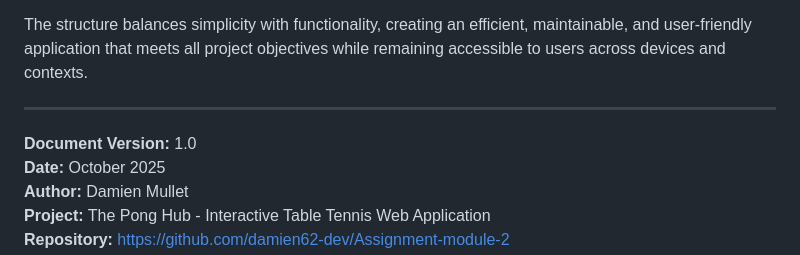
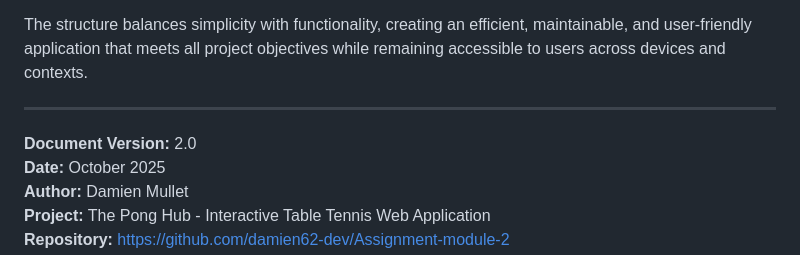
Before and after one commit to Damien62-dev/Assignment-module-2, a Markdown page: Structure_Plan.md, the part around the change. Rendered like a GitHub page.

```diff
--- a/Structure_Plan.md
+++ b/Structure_Plan.md
@@ -729,7 +729,7 @@ The structure balances simplicity with functionality, creating an efficient, mai
 
 ---
 
-**Document Version:** 1.0
+**Document Version:** 2.0
 **Date:** October 2025
 **Author:** Damien Mullet
 **Project:** The Pong Hub - Interactive Table Tennis Web Application
```
Also changed, not shown: Project_Concept.md (+1 -1 lines), README.md (+1 -1 lines).
